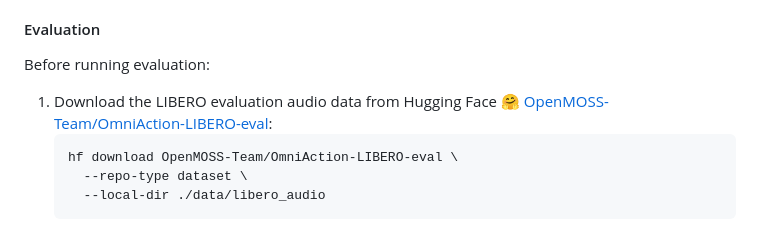
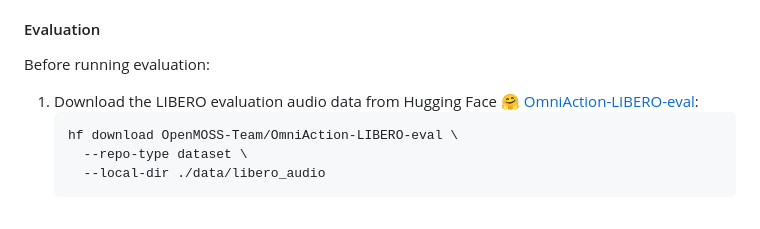
Before and after one commit to OpenMOSS/RoboOmni, a Markdown page: README.md, the part around the change. Drawn GitHub-style.

````diff
--- a/README.md
+++ b/README.md
@@ -144,7 +144,7 @@ pip install -r experiments/robot/libero/libero_requirements.txt # From RoboOmni
 
 Before running evaluation:
 
-1. Download the LIBERO evaluation audio data from Hugging Face [🤗 OpenMOSS-Team/OmniAction-LIBERO-eval](https://huggingface.co/OpenMOSS-Team/OmniAction-LIBERO-eval):
+1. Download the LIBERO evaluation audio data from Hugging Face [🤗 OmniAction-LIBERO-eval](https://huggingface.co/datasets/OpenMOSS-Team/OmniAction-LIBERO-eval):
    ```
    hf download OpenMOSS-Team/OmniAction-LIBERO-eval \
      --repo-type dataset \
````
